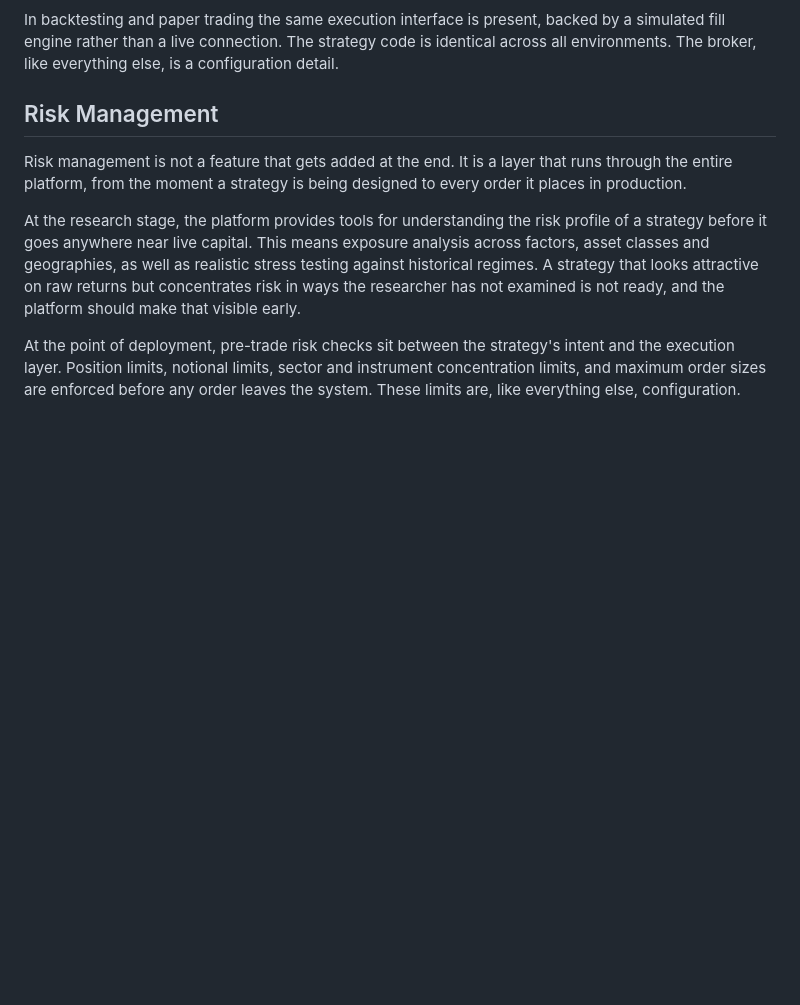
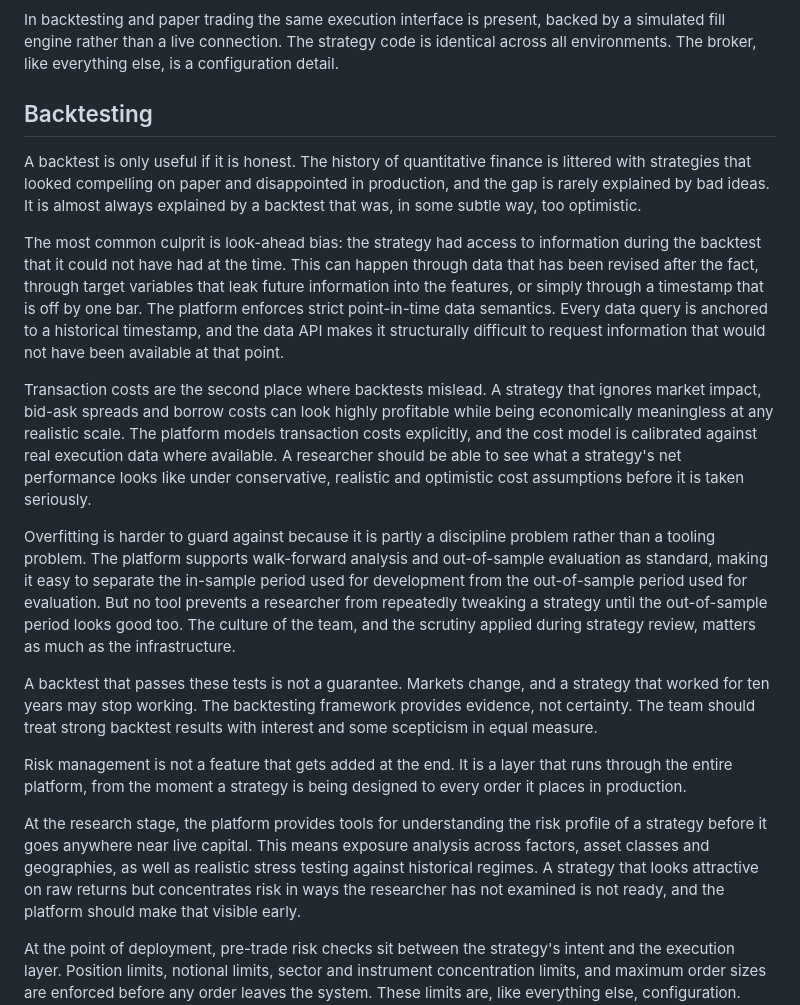
Before and after one commit to Jebel-Quant/platform, a Markdown page: history.md, the part around the change. Drawn GitHub-style; blank space fills up the shorter version.

Commit message:
Add Backtesting section
Co-Authored-By: Claude Sonnet 4.6 <noreply@anthropic.com>

```diff
--- a/history.md
+++ b/history.md
@@ -108,7 +108,17 @@ The platform puts a clean interface in front of prime broker communication. The
 
 In backtesting and paper trading the same execution interface is present, backed by a simulated fill engine rather than a live connection. The strategy code is identical across all environments. The broker, like everything else, is a configuration detail.
 
-## Risk Management
+## Backtesting
+
+A backtest is only useful if it is honest. The history of quantitative finance is littered with strategies that looked compelling on paper and disappointed in production, and the gap is rarely explained by bad ideas. It is almost always explained by a backtest that was, in some subtle way, too optimistic.
+
+The most common culprit is look-ahead bias: the strategy had access to information during the backtest that it could not have had at the time. This can happen through data that has been revised after the fact, through target variables that leak future information into the features, or simply through a timestamp that is off by one bar. The platform enforces strict point-in-time data semantics. Every data query is anchored to a historical timestamp, and the data API makes it structurally difficult to request information that would not have been available at that point.
+
+Transaction costs are the second place where backtests mislead. A strategy that ignores market impact, bid-ask spreads and borrow costs can look highly profitable while being economically meaningless at any realistic scale. The platform models transaction costs explicitly, and the cost model is calibrated against real execution data where available. A researcher should be able to see what a strategy's net performance looks like under conservative, realistic and optimistic cost assumptions before it is taken seriously.
+
+Overfitting is harder to guard against because it is partly a discipline problem rather than a tooling problem. The platform supports walk-forward analysis and out-of-sample evaluation as standard, making it easy to separate the in-sample period used for development from the out-of-sample period used for evaluation. But no tool prevents a researcher from repeatedly tweaking a strategy until the out-of-sample period looks good too. The culture of the team, and the scrutiny applied during strategy review, matters as much as the infrastructure.
+
+A backtest that passes these tests is not a guarantee. Markets change, and a strategy that worked for ten years may stop working. The backtesting framework provides evidence, not certainty. The team should treat strong backtest results with interest and some scepticism in equal measure.
 
 Risk management is not a feature that gets added at the end. It is a layer that runs through the entire platform, from the moment a strategy is being designed to every order it places in production.
 
```
